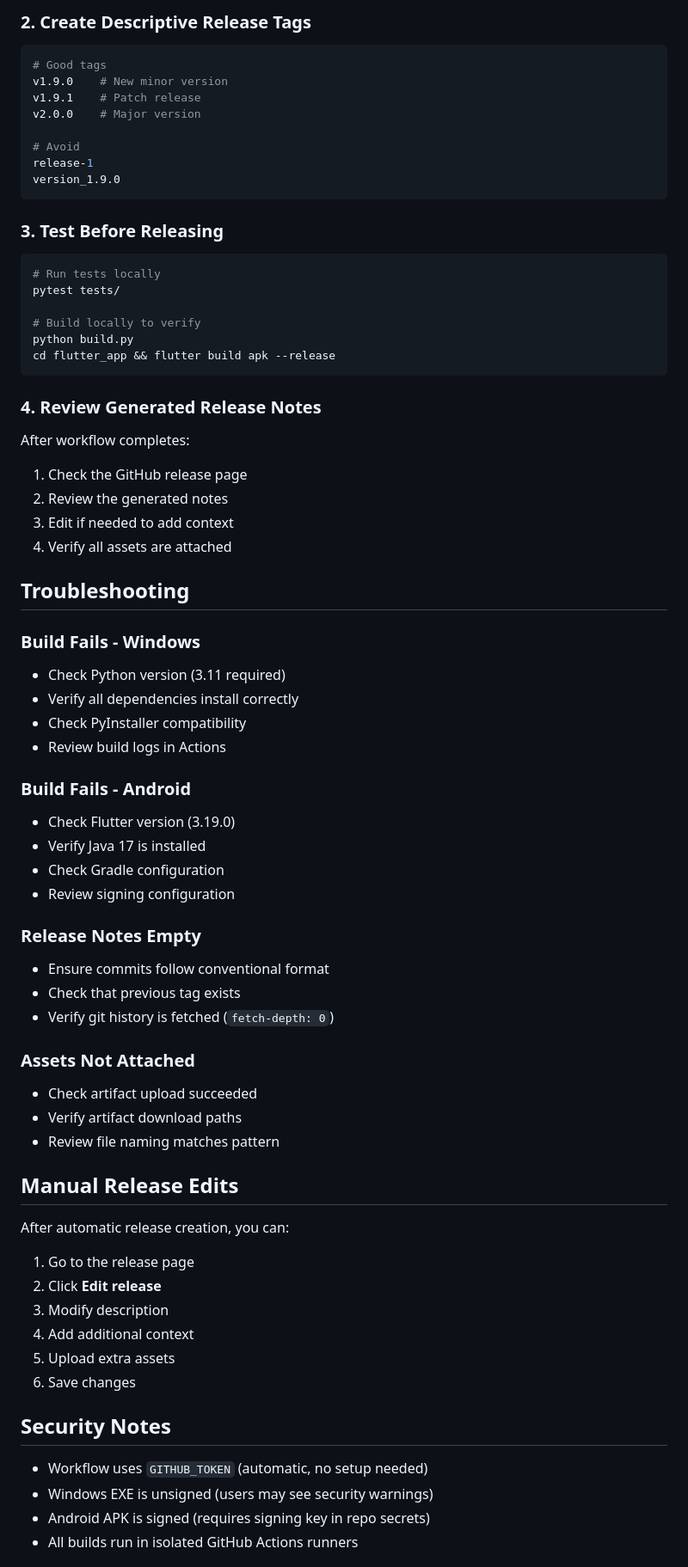
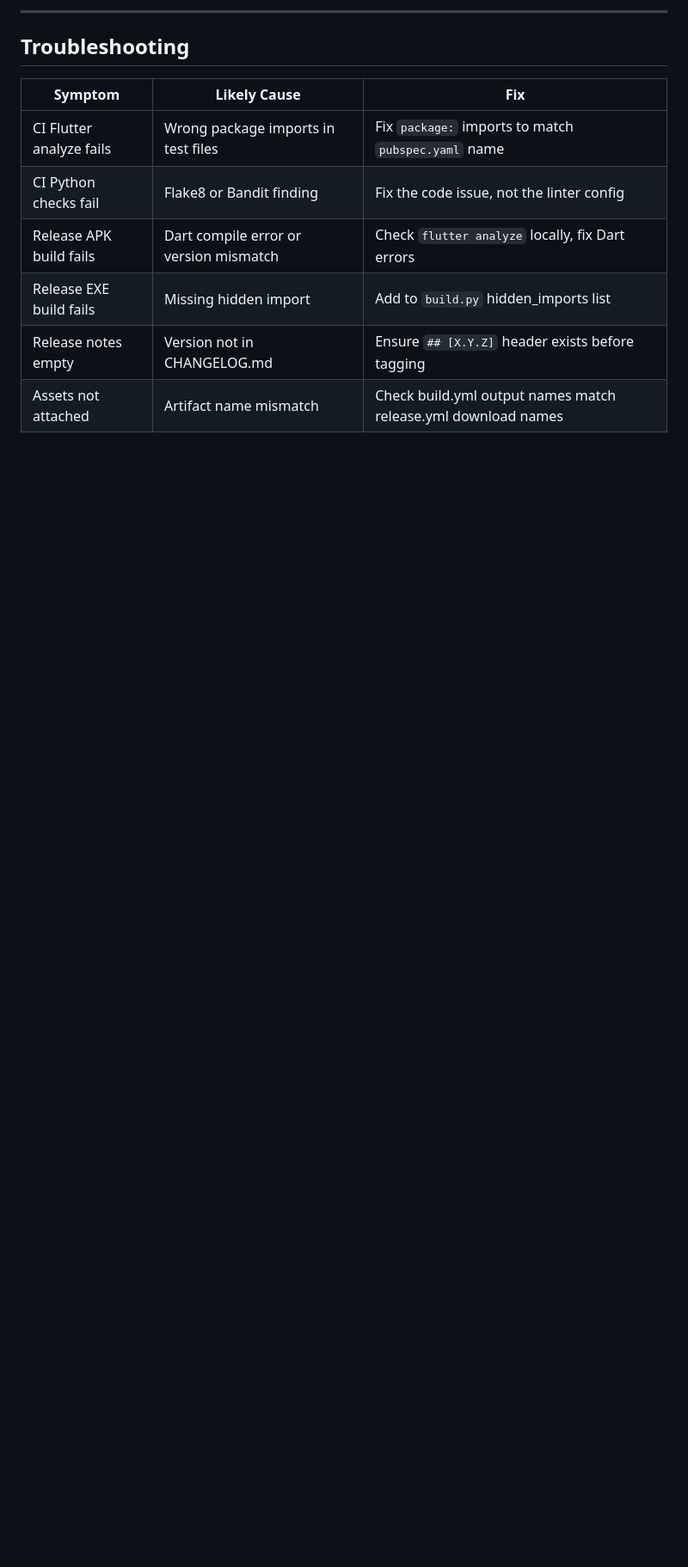
Before and after one commit to tv-viewer-app/tv_viewer, a Markdown page: docs/RELEASE_PROCESS.md, the part around one of its changes. Shown at 86% size. Drawn GitHub-style; blank space fills up the shorter version.

````diff
--- a/docs/RELEASE_PROCESS.md
+++ b/docs/RELEASE_PROCESS.md
@@ -249,71 +187,13 @@ git commit -m "work in progress"
-### 2. Create Descriptive Release Tags
-```bash
-# Good tags
-v1.9.0    # New minor version
-v1.9.1    # Patch release
-v2.0.0    # Major version
-
-# Avoid
-release-1
-version_1.9.0
-```
-
-### 3. Test Before Releasing
-```bash
-# Run tests locally
-pytest tests/
-
-# Build locally to verify
-python build.py
-cd flutter_app && flutter build apk --release
-```
-
-### 4. Review Generated Release Notes
-After workflow completes:
-1. Check the GitHub release page
-2. Review the generated notes
-3. Edit if needed to add context
-4. Verify all assets are attached
+---
 
 ## Troubleshooting
 
-### Build Fails - Windows
-- Check Python version (3.11 required)
-- Verify all dependencies install correctly
-- Check PyInstaller compatibility
-- Review build logs in Actions
+| Symptom | Likely Cause | Fix |
+|---------|-------------|-----|
+| CI Flutter analyze fails | Wrong package imports in test files | Fix `package:` imports to match `pubspec.yaml` name |
+| CI Python checks fail | Flake8 or Bandit finding | Fix the code issue, not the linter config |
+| Release APK build fails | Dart compile error or version mismatch | Check `flutter analyze` locally, fix Dart errors |
+| Release EXE build fails | Missing hidden import | Add to `build.py` hidden_imports list |
+| Release notes empty | Version not in CHANGELOG.md | Ensure `## [X.Y.Z]` header exists before tagging |
+| Assets not attached | Artifact name mismatch | Check build.yml output names match release.yml download names |
 
-### Build Fails - Android
-- Check Flutter version (3.19.0)
-- Verify Java 17 is installed
-- Check Gradle configuration
-- Review signing configuration
-
-### Release Notes Empty
-- Ensure commits follow conventional format
-- Check that previous tag exists
-- Verify git history is fetched (`fetch-depth: 0`)
-
-### Assets Not Attached
-- Check artifact upload succeeded
-- Verify artifact download paths
-- Review file naming matches pattern
-
-## Manual Release Edits
-
-After automatic release creation, you can:
-
-1. Go to the release page
-2. Click **Edit release**
-3. Modify description
-4. Add additional context
-5. Upload extra assets
-6. Save changes
-
-## Security Notes
-
-- Workflow uses `GITHUB_TOKEN` (automatic, no setup needed)
-- Windows EXE is unsigned (users may see security warnings)
-- Android APK is signed (requires signing key in repo secrets)
-- All builds run in isolated GitHub Actions runners
-
````
Also changed, not shown: other parts of docs/RELEASE_PROCESS.md (+171 -257 lines).
